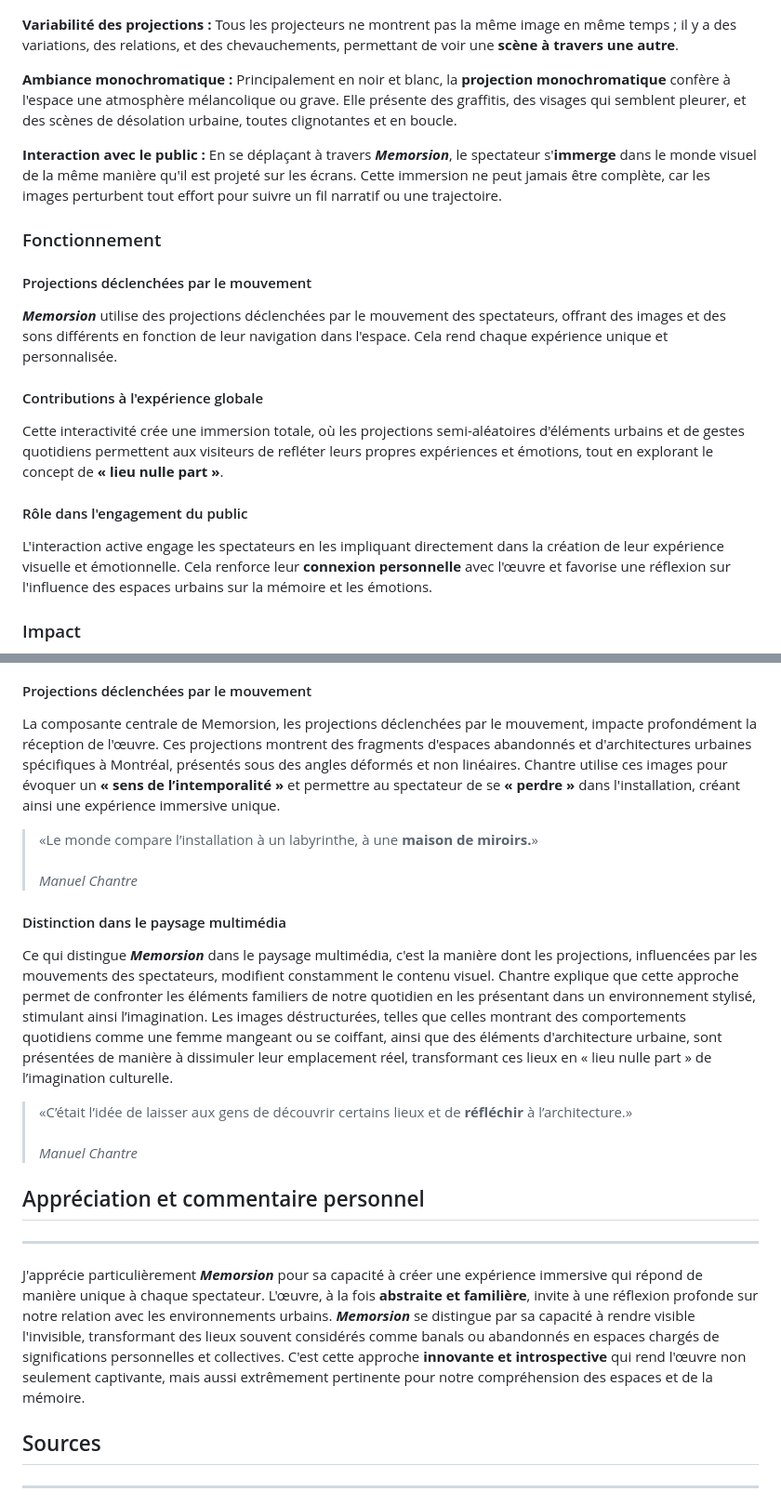
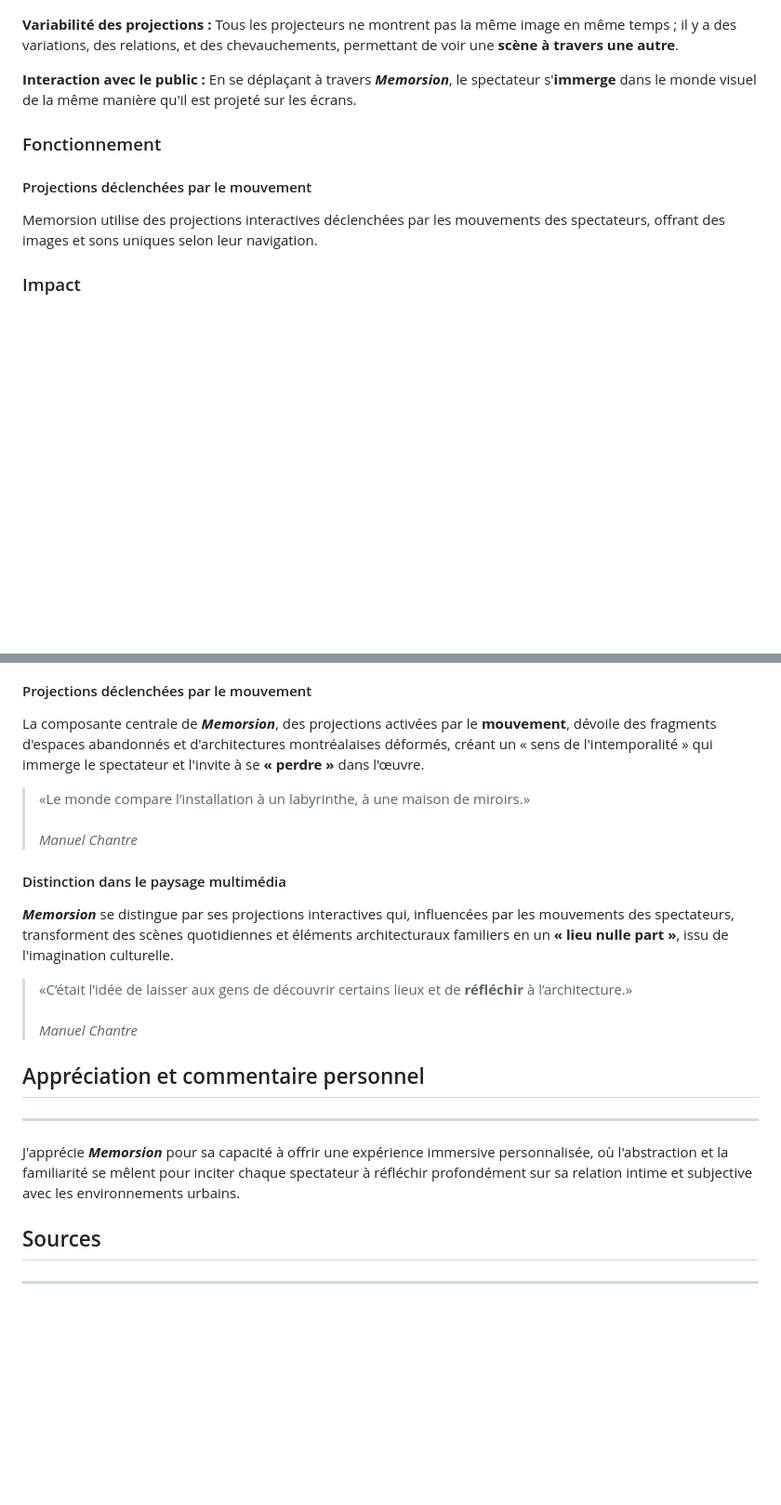
Before and after one commit to rprethi/rajaratnam_prethiah_presentation_memorison, a Markdown page: README.md, 2 parts joined by grey strips. Shown: that part at 93% size. GitHub-like rendering; blank space fills up the shorter version.

```diff
--- a/README.md
+++ b/README.md
@@ -133,20 +125,13 @@ Pour compléter le projet, Chantre lance à l'**automne 2012** une compilation d
 
 **Variabilité des projections :** Tous les projecteurs ne montrent pas la même image en même temps ; il y a des variations, des relations, et des chevauchements, permettant de voir une **scène à travers une autre**.
 
-**Ambiance monochromatique :** Principalement en noir et blanc, la **projection monochromatique** confère à l'espace une atmosphère mélancolique ou grave. Elle présente des graffitis, des visages qui semblent pleurer, et des scènes de désolation urbaine, toutes clignotantes et en boucle.
-
-**Interaction avec le public :** En se déplaçant à travers ***Memorsion***, le spectateur s'**immerge** dans le monde visuel de la même manière qu'il est projeté sur les écrans. Cette immersion ne peut jamais être complète, car les images perturbent tout effort pour suivre un fil narratif ou une trajectoire.
+**Interaction avec le public :** En se déplaçant à travers ***Memorsion***, le spectateur s'**immerge** dans le monde visuel de la même manière qu'il est projeté sur les écrans.
 
 ### Fonctionnement
 
 #### Projections déclenchées par le mouvement
-***Memorsion*** utilise des projections déclenchées par le mouvement des spectateurs, offrant des images et des sons différents en fonction de leur navigation dans l'espace. Cela rend chaque expérience unique et personnalisée.
 
-#### Contributions à l'expérience globale
-Cette interactivité crée une immersion totale, où les projections semi-aléatoires d'éléments urbains et de gestes quotidiens permettent aux visiteurs de refléter leurs propres expériences et émotions, tout en explorant le concept de **« lieu nulle part »**.
-
-#### Rôle dans l'engagement du public
-L'interaction active engage les spectateurs en les impliquant directement dans la création de leur expérience visuelle et émotionnelle. Cela renforce leur **connexion personnelle** avec l'œuvre et favorise une réflexion sur l'influence des espaces urbains sur la mémoire et les émotions.
+Memorsion utilise des projections interactives déclenchées par les mouvements des spectateurs, offrant des images et sons uniques selon leur navigation.
 
 ### Impact
 
@@ -154,20 +139,19 @@ L'interaction active engage les spectateurs en les impliquant directement dans l
 
 #### Projections déclenchées par le mouvement
 
-La composante centrale de Memorsion, les projections déclenchées par le mouvement, impacte profondément la réception de l'œuvre. Ces projections montrent des fragments d'espaces abandonnés et d'architectures urbaines spécifiques à Montréal, présentés sous des angles déformés et non linéaires. Chantre utilise ces images pour évoquer un **« sens de l’intemporalité »** et permettre au spectateur de se **« perdre »** dans l'installation, créant ainsi une expérience immersive unique.
+La composante centrale de ***Memorsion***, des projections activées par le **mouvement**, dévoile des fragments d'espaces abandonnés et d'architectures montréalaises déformés, créant un « sens de l'intemporalité » qui immerge le spectateur et l'invite à se **« perdre »** dans l'œuvre.
 
-> «Le monde compare l’installation à un labyrinthe, à une **maison de miroirs.**» <br><br>*Manuel Chantre*
+> «Le monde compare l’installation à un labyrinthe, à une maison de miroirs.» <br><br>*Manuel Chantre*
 
 #### Distinction dans le paysage multimédia
 
-Ce qui distingue ***Memorsion*** dans le paysage multimédia, c'est la manière dont les projections, influencées par les mouvements des spectateurs, modifient constamment le contenu visuel. Chantre explique que cette approche permet de confronter les éléments familiers de notre quotidien en les présentant dans un environnement stylisé, stimulant ainsi l’imagination. Les images déstructurées, telles que celles montrant des comportements quotidiens comme une femme mangeant ou se coiffant, ainsi que des éléments d'architecture urbaine, sont présentées de manière à dissimuler leur emplacement réel, transformant ces lieux en « lieu nulle part » de l’imagination culturelle.
+***Memorsion*** se distingue par ses projections interactives qui, influencées par les mouvements des spectateurs, transforment des scènes quotidiennes et éléments architecturaux familiers en un **« lieu nulle part »**, issu de l'imagination culturelle.
 
 > «C’était l’idée de laisser aux gens de découvrir certains lieux et de **réfléchir** à l’architecture.» <br><br>*Manuel Chantre*
 
 ## Appréciation et commentaire personnel
 ---
-
-J'apprécie particulièrement ***Memorsion*** pour sa capacité à créer une expérience immersive qui répond de manière unique à chaque spectateur. L'œuvre, à la fois **abstraite et familière**, invite à une réflexion profonde sur notre relation avec les environnements urbains. ***Memorsion*** se distingue par sa capacité à rendre visible l'invisible, transformant des lieux souvent considérés comme banals ou abandonnés en espaces chargés de significations personnelles et collectives. C'est cette approche **innovante et introspective** qui rend l'œuvre non seulement captivante, mais aussi extrêmement pertinente pour notre compréhension des espaces et de la mémoire.
+J'apprécie ***Memorsion*** pour sa capacité à offrir une expérience immersive personnalisée, où l'abstraction et la familiarité se mêlent pour inciter chaque spectateur à réfléchir profondément sur sa relation intime et subjective avec les environnements urbains.
 
 ## Sources
 ---
```
Also changed, not shown: other parts of README.md (+11 -19 lines).
